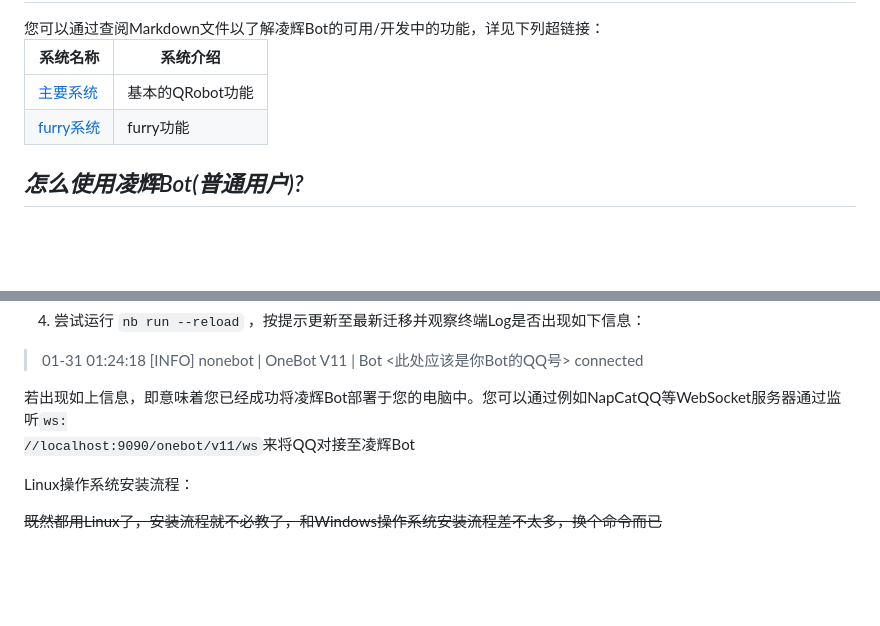
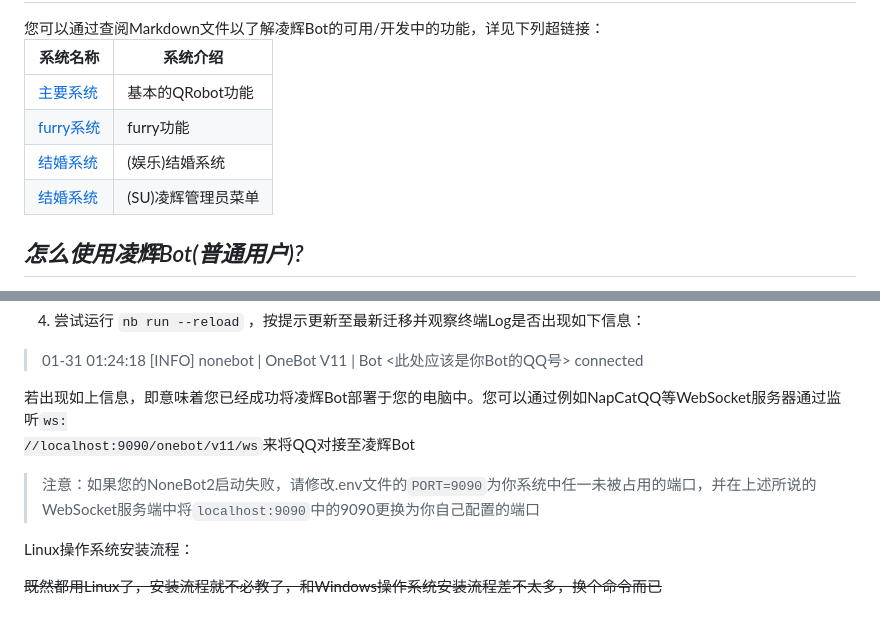
Before and after one commit to Harmless-Turtle/LingHuiBot, a Markdown page: README.md, 2 parts joined by grey strips. GitHub-like rendering; blank space fills up the shorter version.

Commit message:
更新README

```diff
--- a/README.md
+++ b/README.md
@@ -34,8 +34,10 @@ NoneBot商店功能</em>以改进凌辉Bot的部分功能。
 
 | 系统名称                                             | 系统介绍        |
 |--------------------------------------------------|-------------|
-| <a href="./Markdown/Main_System.md">主要系统</a>     | 基本的QRobot功能 |
-| <a href="./Markdown/Furry_System.md">furry系统</a> | furry功能     |
+| <a href="./Markdown/main_system.md">主要系统</a>     | 基本的QRobot功能 |
+| <a href="./Markdown/furry_system.md">furry系统</a> | furry功能     |
+| <a href="./Markdown/marry_system.md">结婚系统</a>    | (娱乐)结婚系统    |
+| <a href="./Markdown/admin_system.md">结婚系统</a>    | (SU)凌辉管理员菜单 |
 
 <h2><em>怎么使用凌辉Bot(普通用户)?</em></h2>
 通过联系主要开发者：一只无害的py海龟（A Harmless py Turtle）以将凌辉Bot添加进您的群聊中。<br>
@@ -78,6 +80,8 @@ Windows操作系统安装教程：<br>
 若出现如上信息，即意味着您已经成功将凌辉Bot部署于您的电脑中。您可以通过例如NapCatQQ等WebSocket服务器通过监听<code>ws:
 //localhost:9090/onebot/v11/ws</code>来将QQ对接至凌辉Bot
 
+> 注意：如果您的NoneBot2启动失败，请修改.env文件的<code>PORT=9090</code>为你系统中任一未被占用的端口，并在上述所说的WebSocket服务端中将<code>localhost:9090</code>中的9090更换为你自己配置的端口
+
 Linux操作系统安装流程：<br>
 
 <s>既然都用Linux了，安装流程就不必教了，和Windows操作系统安装流程差不太多，换个命令而已</s>
```
